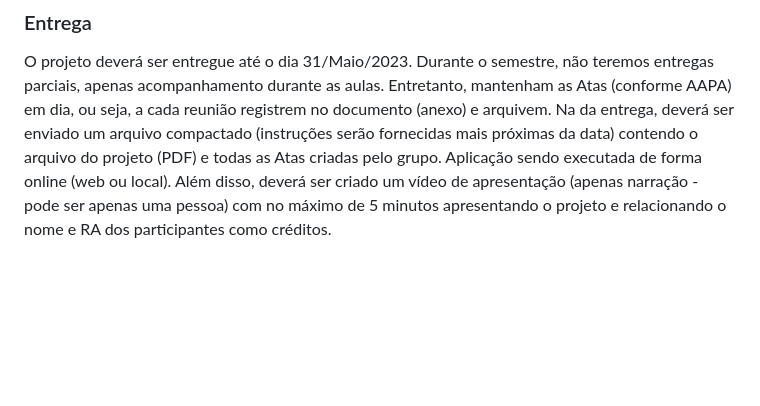
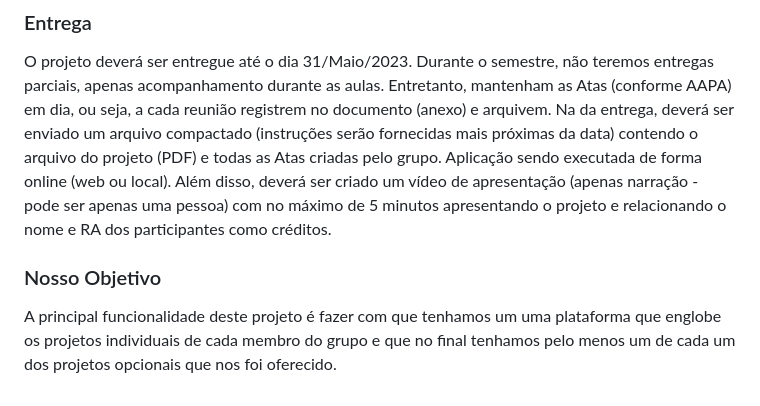
Before and after one commit to h-queiroz/Uni23, a Markdown page: README.md, the part around the change. Rendered like a GitHub page; blank space fills up the shorter version.

```diff
--- a/README.md
+++ b/README.md
@@ -44,3 +44,8 @@ Durante o semestre, não teremos entregas parciais, apenas acompanhamento durant
 Na da entrega, deverá ser enviado um arquivo compactado (instruções serão fornecidas mais próximas da data) contendo o arquivo do projeto (PDF) e todas as Atas criadas pelo grupo.
 Aplicação sendo executada de forma online (web ou local).
 Além disso, deverá ser criado um vídeo de apresentação (apenas narração - pode ser apenas uma pessoa) com no máximo de 5 minutos apresentando o projeto e relacionando o nome e RA dos participantes como créditos.
+
+
+### Nosso Objetivo
+
+A principal funcionalidade deste projeto é fazer com que tenhamos um uma plataforma que englobe os projetos individuais de cada membro do grupo e que no final tenhamos pelo menos um de cada um dos projetos opcionais que nos foi oferecido.
```
